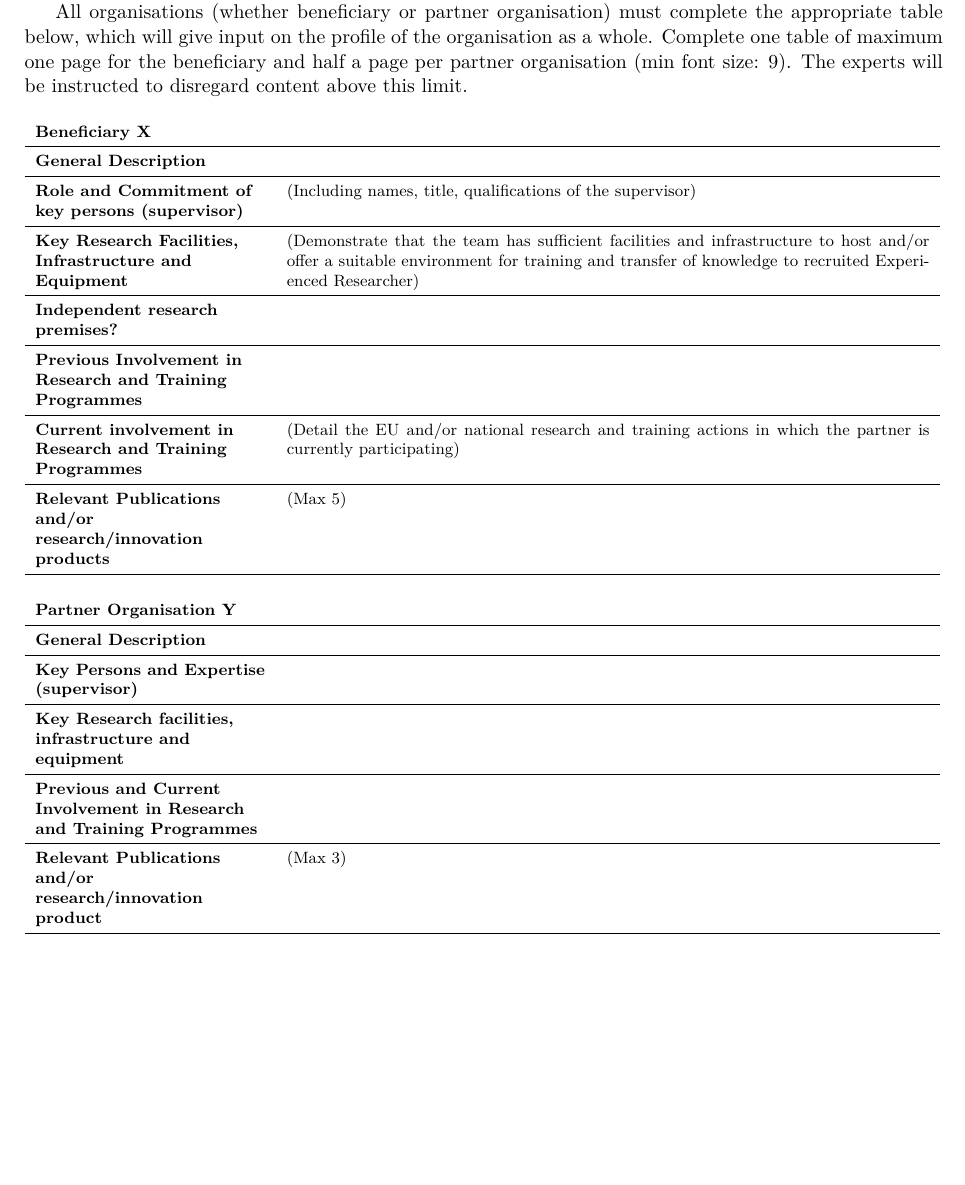
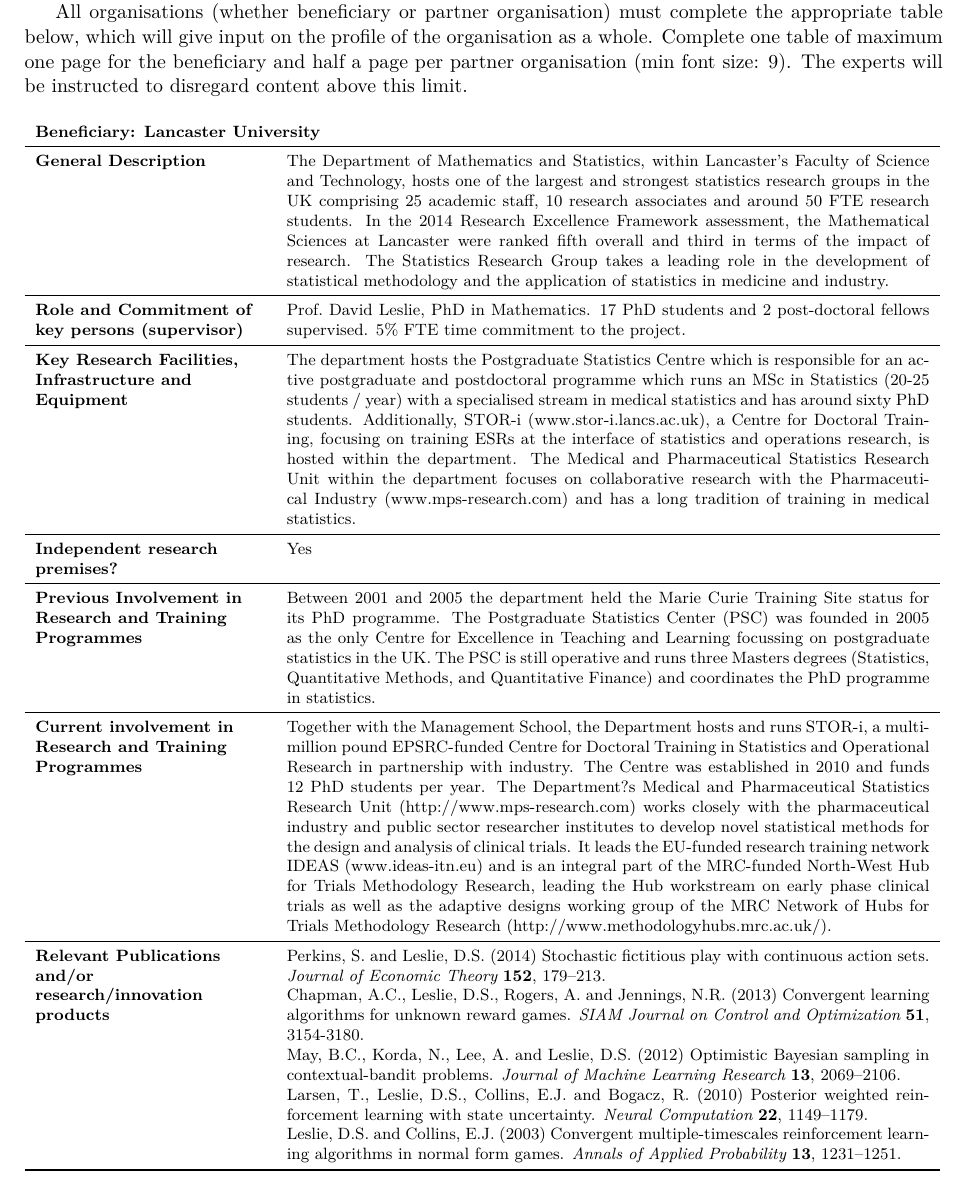
Before and after one commit to DavidSLeslie/Gabillon2Lancaster, a LaTeX document (Application.tex): part of page 14 of 15, cut so that both start at the same text, the shorter picture padded with empty space. Compiled offline with pdfLaTeX.

Commit message:
Section 5

```diff
--- a/Application.tex
+++ b/Application.tex
@@ -486,50 +486,89 @@ All organisations (whether beneficiary or partner organisation) must complete th
 
 {\fontsize{9bp}{1em}\selectfont % should be 9pt
 \noindent\begin{tabular}{>{\raggedright}p{.25\textwidth}p{.7\textwidth}}
-  \multicolumn{2}{l}{\textbf{Beneficiary X}} \\\midrule
-\textbf{General Description} &
+  \multicolumn{2}{l}{\textbf{Beneficiary: Lancaster University}} \\\midrule
+\textbf{General Description} & The Department of Mathematics and Statistics, within Lancaster's Faculty
+of Science and Technology, hosts one of the largest and strongest statistics research groups in the
+UK comprising 25 academic staff, 10 research associates and around 50 FTE research students. In the 2014
+Research Excellence Framework assessment, the Mathematical Sciences at Lancaster were ranked fifth overall and third in
+terms of the impact of research. The Statistics Research Group takes a
+leading role in the development of statistical methodology and the
+application of statistics in medicine and industry.
 
 \\\midrule
 \textbf{Role and Commitment of key persons (supervisor)} &
-(Including names, title, qualifications of the supervisor)
+Prof.\ David Leslie, PhD in Mathematics.  17 PhD students and 2 post-doctoral fellows supervised. 5\% FTE time commitment to the project.
 \\\midrule
 \textbf{Key Research Facilities, Infrastructure and Equipment} &
-(Demonstrate that the team has sufficient facilities and infrastructure to host and/or offer a suitable environment for training and transfer of knowledge to recruited Experienced Researcher)
+The department hosts the Postgraduate Statistics Centre which is responsible for an active postgraduate and postdoctoral programme which runs an MSc in Statistics (20-25 students / year) with a specialised stream in medical statistics and has around sixty PhD students. Additionally, STOR-i (www.stor-i.lancs.ac.uk), a Centre for Doctoral Training, focusing on training ESRs at the interface of statistics and operations research, is hosted within the department. The Medical and Pharmaceutical Statistics Research Unit within the department focuses on collaborative research with the Pharmaceutical Industry (www.mps-research.com) and has a long tradition of training in medical statistics.
 \\\midrule
-\textbf{Independent research premises?} &
+\textbf{Independent research premises?} & Yes
 
 \\\midrule
 \textbf{Previous Involvement in Research and Training Programmes} &
-
+Between 2001 and 2005 the department held the Marie Curie Training Site status for its PhD programme. The Postgraduate Statistics Center (PSC) was founded in 2005 as the only Centre for Excellence in Teaching and Learning focussing on postgraduate statistics in the UK. The PSC is still operative and runs three Masters degrees (Statistics, Quantitative Methods, and Quantitative Finance) and coordinates the PhD programme in statistics.
 \\\midrule
 \textbf{Current involvement in Research and Training Programmes} &
-(Detail the EU and/or national research and training actions in which the partner is currently participating)
+Together with the Management School, the Department hosts and runs STOR-i, a
+multi-million pound EPSRC-funded Centre for Doctoral Training in
+Statistics and Operational Research in partnership with industry.  The
+Centre was established in 2010 and funds 12 PhD students per year. The
+Department?s Medical and Pharmaceutical Statistics Research Unit
+(http://www.mps-research.com) works closely with the pharmaceutical
+industry and public sector researcher institutes to develop novel
+statistical methods for the design and analysis of clinical trials. It
+leads the EU-funded research training network IDEAS (www.ideas-itn.eu) and
+is an integral part of the MRC-funded North-West Hub for Trials
+Methodology Research, leading the Hub workstream on early phase clinical
+trials as well as the adaptive designs working group of the MRC Network of
+Hubs for Trials Methodology Research
+(http://www.methodologyhubs.mrc.ac.uk/).
 \\\midrule
 \textbf{Relevant Publications and/or research/innovation products} &
-(Max 5)
+
+ Perkins, S. and Leslie, D.S. (2014)  Stochastic fictitious play with continuous action sets. {\em Journal of Economic Theory} {\bf 152}, 179--213.
+
+Chapman, A.C., Leslie, D.S., Rogers, A. and Jennings, N.R. (2013) Convergent learning algorithms for unknown reward games. {\em SIAM Journal on Control and Optimization} {\bf 51}, 3154-3180.
+
+% Chapman, A.C., Leslie, D.S., Rogers, A. and Jennings, N.R. (2013) Learning in unknown reward games: Application to sensor networks.  {\em The Computer Journal} bxt082.
+
+% Perkins, S. and Leslie, D.S. (2012) Asynchronous stochastic approximation with differential inclusions.  {\em Stochastic Systems} {\bf 2}, 409--446.
+May, B.C., Korda, N., Lee, A. and Leslie, D.S. (2012) Optimistic Bayesian sampling in contextual-bandit problems. {\em Journal of Machine Learning Research} {\bf 13}, 2069--2106.
+
+% Chapman, A.C., Rogers, A.C., Jennings, N.R. and Leslie, D.S. (2011)  A unifying framework for iterative approximate best response algorithms for distributed constraint optimisation problems.  {\em The Knowledge Engineering Review} {\bf 26}, 411--444.
+
+Larsen, T., Leslie, D.S., Collins, E.J. and Bogacz, R. (2010) Posterior weighted reinforcement learning with state uncertainty.  {\em Neural Computation} {\bf 22}, 1149--1179.
+
+% Rezek, I., Leslie, D.S., Reece, S., Roberts, S.J., Rogers, A., Dash, R.K., and Jennings, N.R. (2008) On similarities between inference in game theory and machine learning. {\em Journal of Artificial Intelligence Research} {\bf 33}, 259--283.
+
+% {Leslie, D.S.} and Collins, E.J. (2006)  Generalised weakened fictitious    play.  {\em Games and Economic Behavior} {\bf 56}, 285--298.
+% {Leslie, D.S.} and Collins, E.J. (2005)  Individual Q-learning in normal form games. {\em SIAM Journal on Control and Optimization} {\bf 44},    495--514.
+
+{Leslie, D.S.} and Collins, E.J. (2003) Convergent multiple-timescales    reinforcement learning algorithms in normal form games. {\em Annals of    Applied Probability} {\bf 13}, 1231--1251.
+
 \\\bottomrule
 \end{tabular}}
 \vspace{\baselineskip}
 
-{\fontsize{9bp}{1em}\selectfont
-\noindent\begin{tabular}{>{\raggedright}p{.25\textwidth}p{.7\textwidth}}
-  \multicolumn{2}{l}{\textbf{Partner Organisation Y}} \\\midrule
-\textbf{General Description} &
-
-\\\midrule
-\textbf{Key Persons and Expertise (supervisor)} &
-
-\\\midrule
-\textbf{Key Research facilities, infrastructure and equipment} &
-
-\\\midrule
-\textbf{Previous and Current Involvement in Research and Training Programmes} &
-
-\\\midrule
-\textbf{Relevant Publications and/or research/innovation product} &
-(Max 3)
-\\\bottomrule
-\end{tabular}}
+%{\fontsize{9bp}{1em}\selectfont
+%\noindent\begin{tabular}{>{\raggedright}p{.25\textwidth}p{.7\textwidth}}
+%  \multicolumn{2}{l}{\textbf{Partner Organisation Y}} \\\midrule
+%\textbf{General Description} &
+%
+%\\\midrule
+%\textbf{Key Persons and Expertise (supervisor)} &
+%
+%\\\midrule
+%\textbf{Key Research facilities, infrastructure and equipment} &
+%
+%\\\midrule
+%\textbf{Previous and Current Involvement in Research and Training Programmes} &
+%
+%\\\midrule
+%\textbf{Relevant Publications and/or research/innovation product} &
+%(Max 3)
+%\\\bottomrule
+%\end{tabular}}
 
 
 \newpage
```
Also changed, not shown: Application.pdf, 2 other files.
